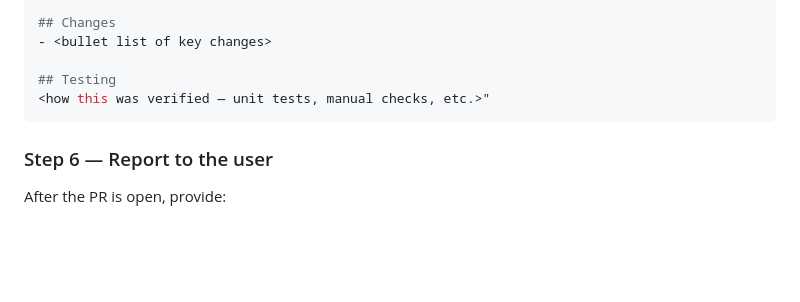
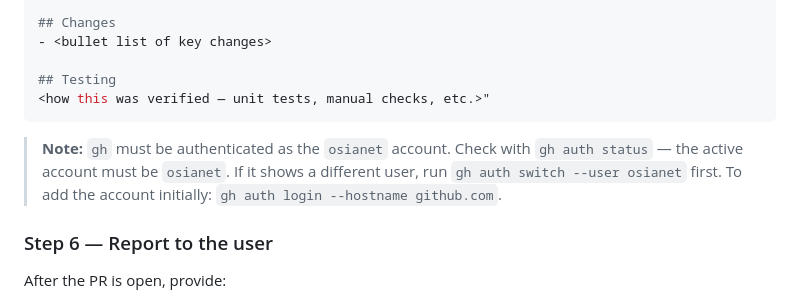
Before and after one commit to osianet/osia-framework, a Markdown page: .kiro/steering/git-workflow.md, the part around the change. Rendered like a GitHub page; blank space fills up the shorter version.

Commit message:
chore(steering): note gh account requirement for pr creation

````diff
--- a/.kiro/steering/git-workflow.md
+++ b/.kiro/steering/git-workflow.md
@@ -105,6 +105,8 @@ gh pr create \
 <how this was verified — unit tests, manual checks, etc.>"
 ```
 
+> **Note:** `gh` must be authenticated as the `osianet` account. Check with `gh auth status` — the active account must be `osianet`. If it shows a different user, run `gh auth switch --user osianet` first. To add the account initially: `gh auth login --hostname github.com`.
+
 ### Step 6 — Report to the user
 After the PR is open, provide:
 - The PR URL
````
